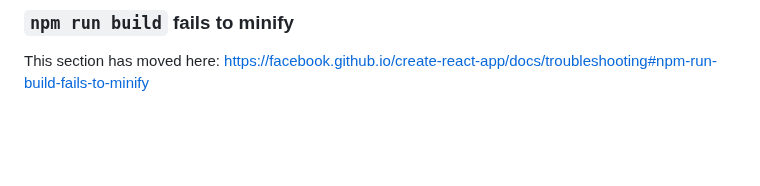
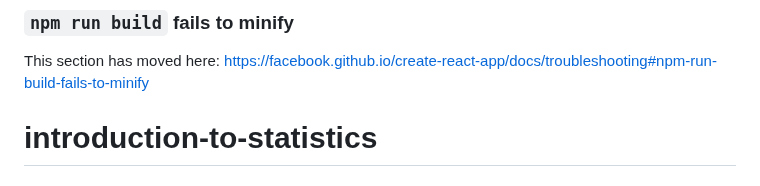
Before and after one commit to themistocleous/introduction-to-statistics, a Markdown page: README.md, the part around the change. Rendered like a GitHub page; blank space fills up the shorter version.

```diff
--- a/README.md
+++ b/README.md
@@ -68,3 +68,4 @@ This section has moved here: [https://facebook.github.io/create-react-app/docs/d
 ### `npm run build` fails to minify
 
 This section has moved here: [https://facebook.github.io/create-react-app/docs/troubleshooting#npm-run-build-fails-to-minify](https://facebook.github.io/create-react-app/docs/troubleshooting#npm-run-build-fails-to-minify)
+# introduction-to-statistics
```
